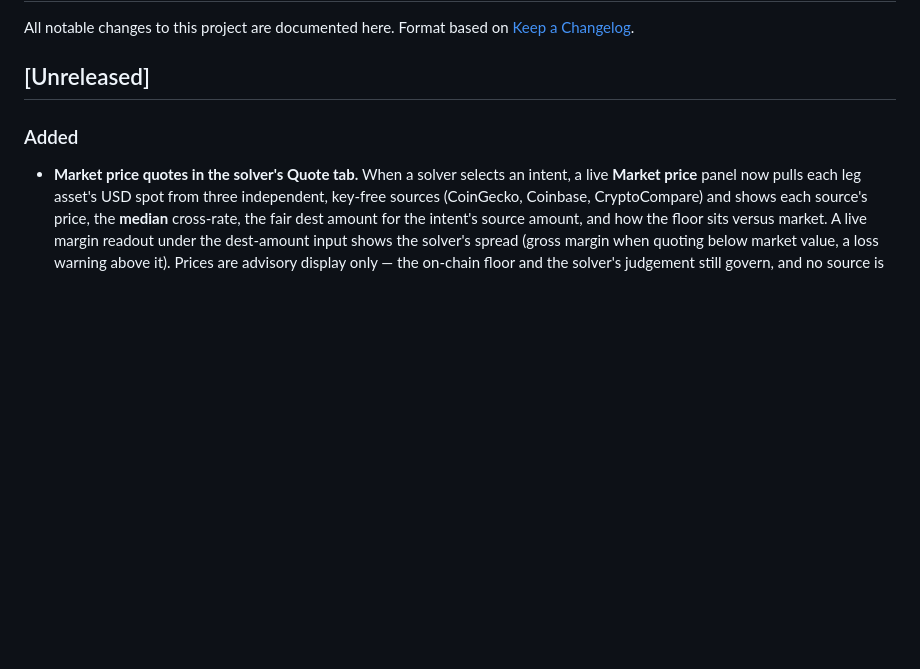
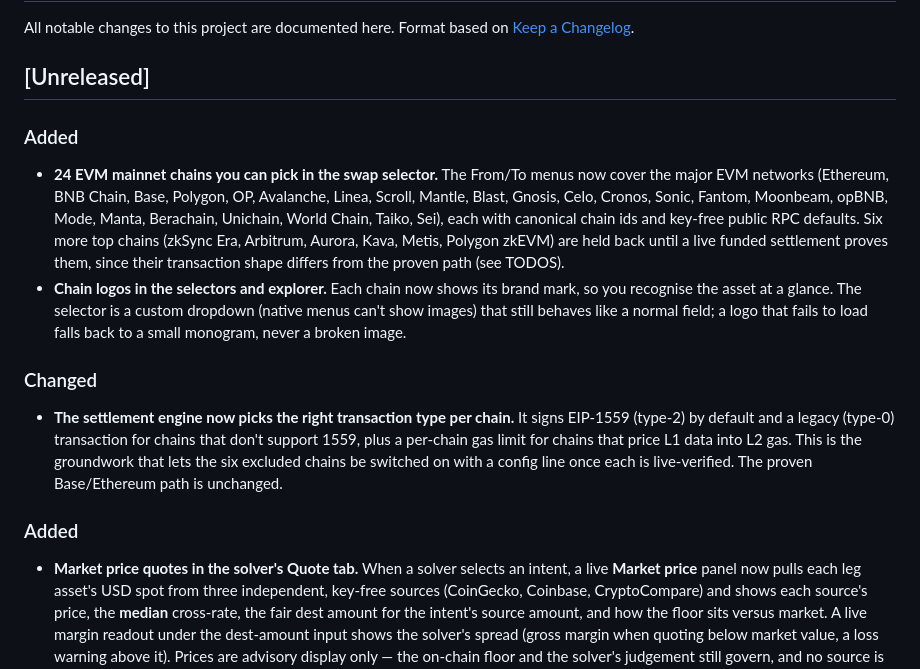
Before and after one commit to GTC6244/Cross-Chain-Settlement, a Markdown page: CHANGELOG.md, the part around the change. Drawn GitHub-style; blank space fills up the shorter version.

Commit message:
docs(changelog): note 24 EVM chains, chain logos, per-chain tx engine
Co-Authored-By: Claude Opus 4.8 <noreply@anthropic.com>

```diff
--- a/CHANGELOG.md
+++ b/CHANGELOG.md
@@ -4,6 +4,28 @@ All notable changes to this project are documented here.
 Format based on [Keep a Changelog](https://keepachangelog.com/en/1.1.0/).
 
 ## [Unreleased]
+
+### Added
+- **24 EVM mainnet chains you can pick in the swap selector.** The From/To menus
+  now cover the major EVM networks (Ethereum, BNB Chain, Base, Polygon, OP,
+  Avalanche, Linea, Scroll, Mantle, Blast, Gnosis, Celo, Cronos, Sonic, Fantom,
+  Moonbeam, opBNB, Mode, Manta, Berachain, Unichain, World Chain, Taiko, Sei),
+  each with canonical chain ids and key-free public RPC defaults. Six more top
+  chains (zkSync Era, Arbitrum, Aurora, Kava, Metis, Polygon zkEVM) are held back
+  until a live funded settlement proves them, since their transaction shape
+  differs from the proven path (see TODOS).
+- **Chain logos in the selectors and explorer.** Each chain now shows its brand
+  mark, so you recognise the asset at a glance. The selector is a custom dropdown
+  (native menus can't show images) that still behaves like a normal field; a
+  logo that fails to load falls back to a small monogram, never a broken image.
+
+### Changed
+- **The settlement engine now picks the right transaction type per chain.** It
+  signs EIP-1559 (type-2) by default and a legacy (type-0) transaction for chains
+  that don't support 1559, plus a per-chain gas limit for chains that price L1
+  data into L2 gas. This is the groundwork that lets the six excluded chains be
+  switched on with a config line once each is live-verified. The proven
+  Base/Ethereum path is unchanged.
 
 ### Added
 - **Market price quotes in the solver's Quote tab.** When a solver selects an
```
